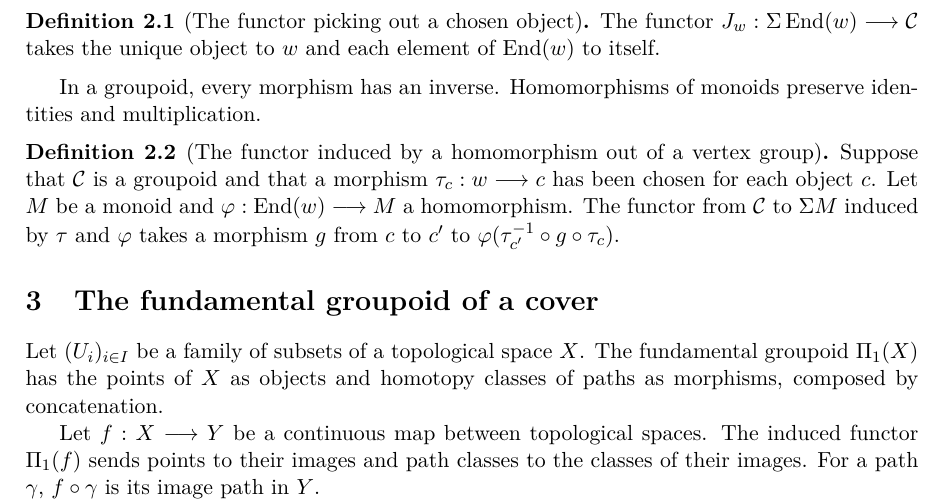
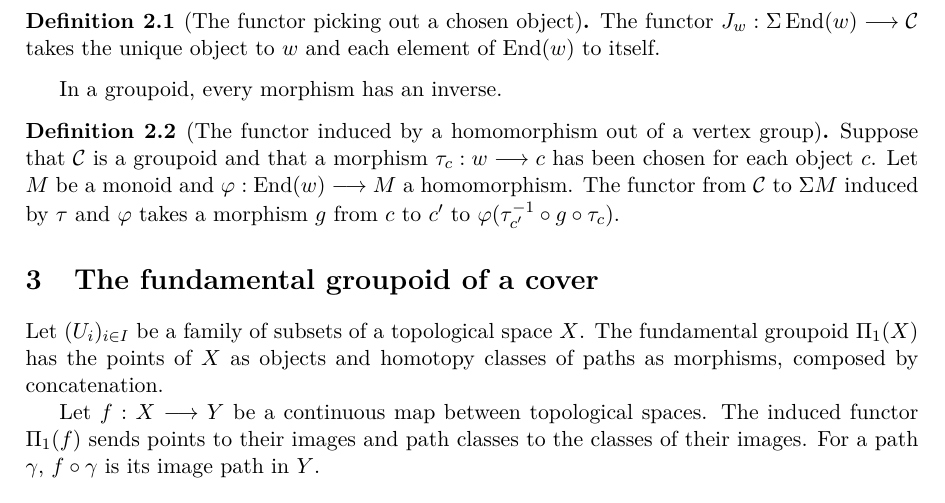
Before and after one commit to mathlib-initiative/seifert-van-kampen-tauceti, a LaTeX document (informal/main.tex, which reads informal/sections/02-connected-groupoids.tex): part of page 2 of 7, cut so that both start at the same text. Compiled offline with pdfLaTeX.

Commit message:
Remove the elementary monoid homomorphism reminder

```diff
--- a/informal/sections/02-connected-groupoids.tex
+++ b/informal/sections/02-connected-groupoids.tex
@@ -13,8 +13,6 @@ object to $w$ and each element of $\End(w)$ to itself.
 
 In a \fcnotion{CategoryTheory.Groupoid}{groupoid}, every morphism has an
 \fcnotion{CategoryTheory.inv}{inverse}.
-\fcnotion{MonoidHom}{Homomorphisms of monoids} preserve identities and
-multiplication.
 
 \begin{definition}[id=2.2]{The functor induced by a homomorphism out of a vertex group}
 Suppose that $\mathcal C$ is a groupoid and that a morphism
```
Also changed, not shown: informal/sections/04-fundamental-group-of-a-cover.tex (+2 -1 lines).
